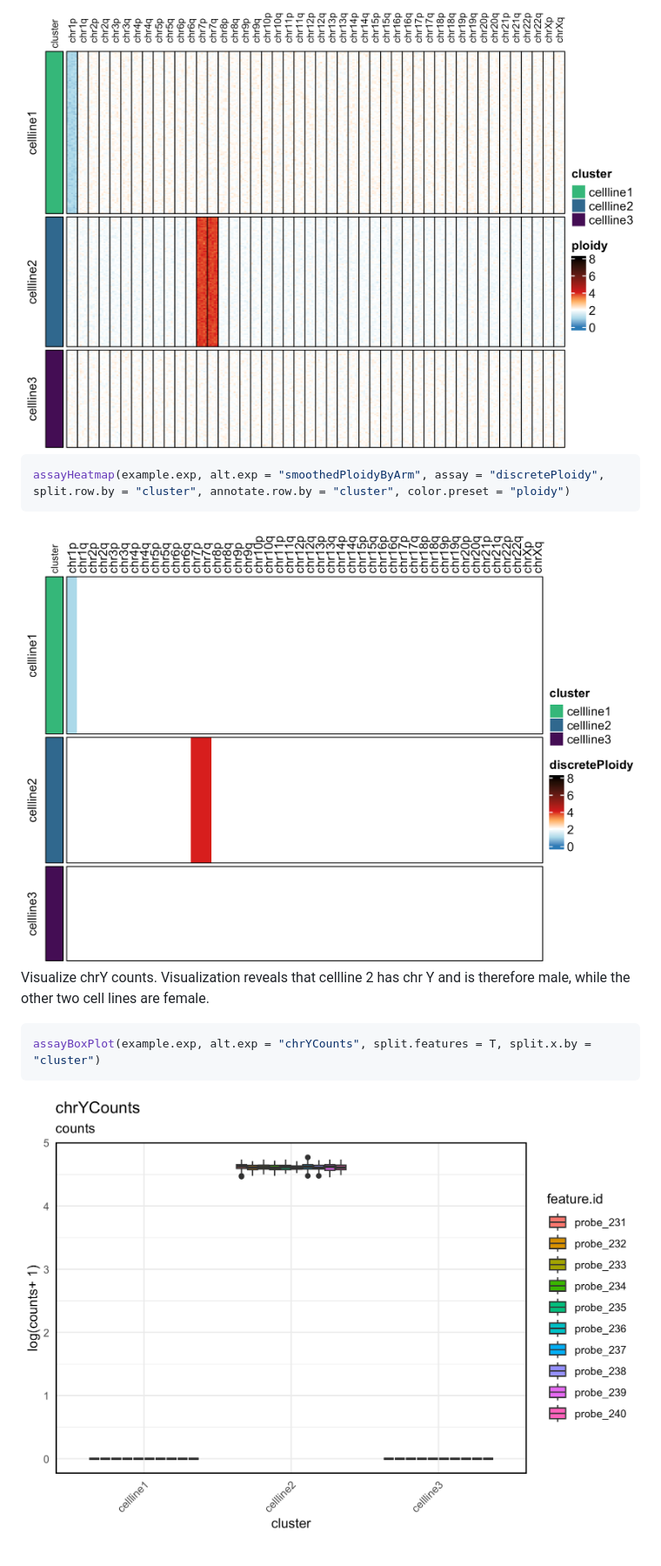
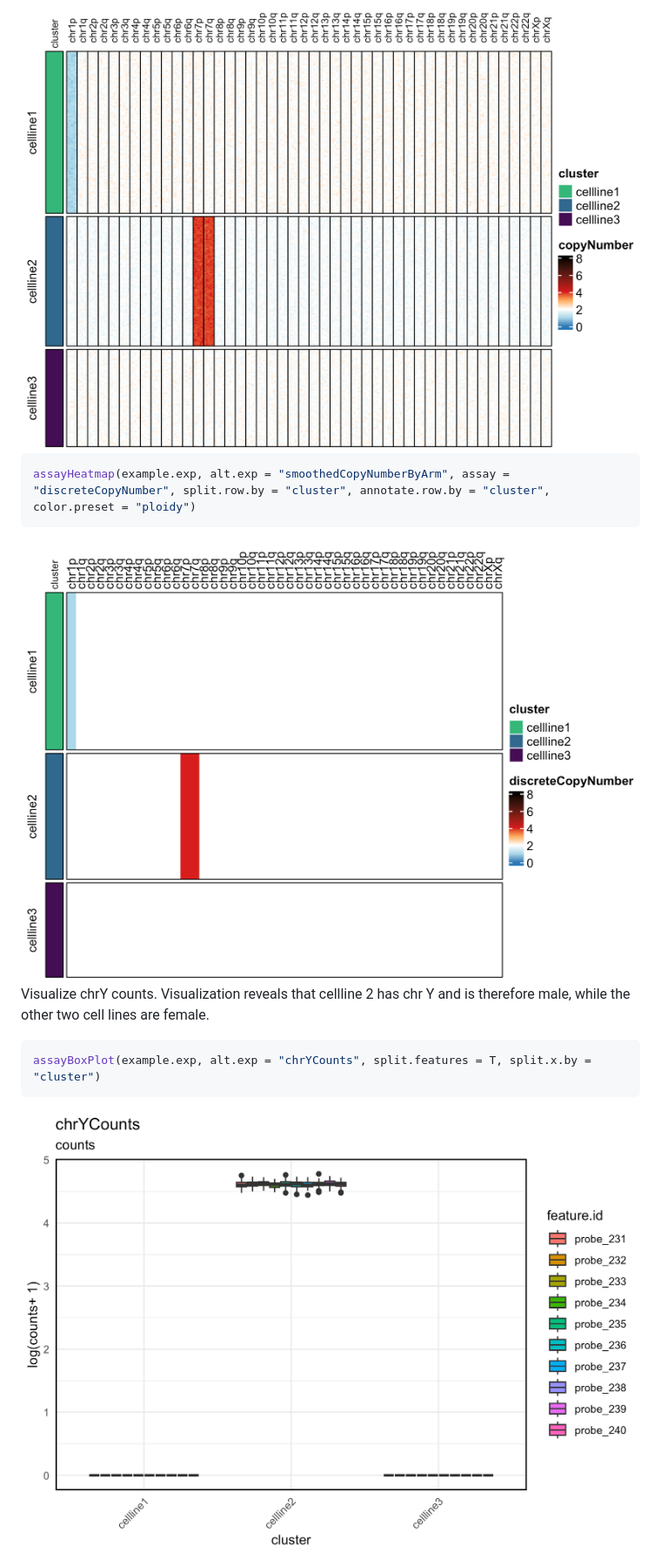
Before and after one commit to joeymays/karyotapR, a Markdown page: README.md, the part around one of its changes. Shown at 87% size. Drawn GitHub-style; pictures changed too: man/figures/README-boxplot-1.png, man/figures/README-heatmaps1-1.png, man/figures/README-heatmaps1-2.png.

Commit message:
changed ploidy to copynumber for copy number calculation and smoothing functions

````diff
--- a/README.md
+++ b/README.md
@@ -117,7 +117,7 @@ assayHeatmap(example.exp, assay = "ploidy", split.col.by = "arm", split.row.by =
 <img src="man/figures/README-heatmaps1-1.png" width="100%" />
 
 ``` r
-assayHeatmap(example.exp, alt.exp = "smoothedPloidyByArm", assay = "discretePloidy", split.row.by = "cluster", annotate.row.by = "cluster", color.preset = "ploidy")
+assayHeatmap(example.exp, alt.exp = "smoothedCopyNumberByArm", assay = "discreteCopyNumber", split.row.by = "cluster", annotate.row.by = "cluster", color.preset = "ploidy")
 ```
 
 <img src="man/figures/README-heatmaps1-2.png" width="100%" />
````
Also changed, not shown: other parts of README.md (+6 -6 lines), man/figures/README-umap1-1.png, man/figures/README-umap2-1.png, 11 other files.
